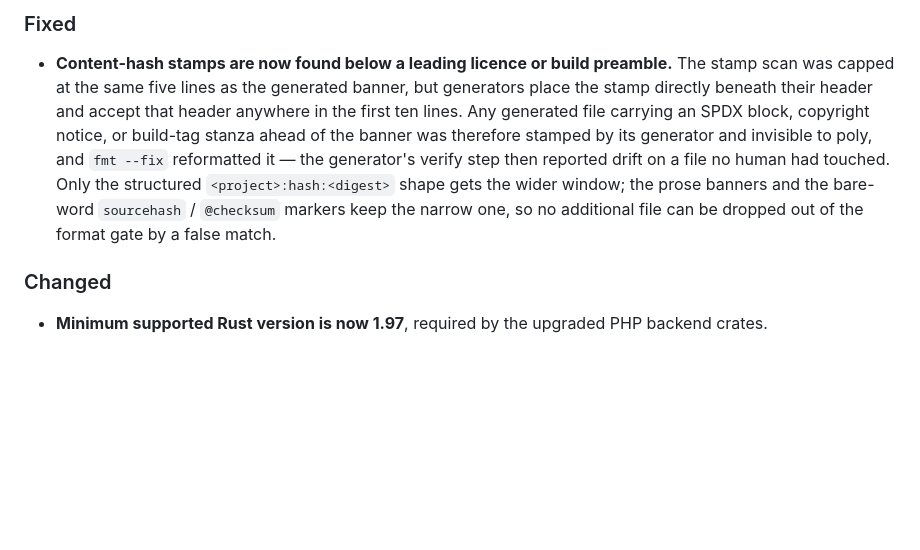
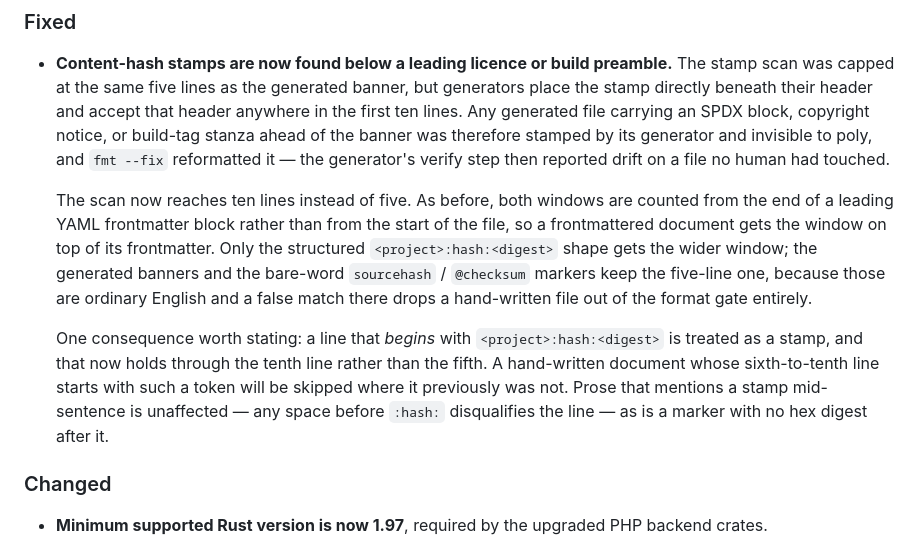
Before and after one commit to Goldziher/poly, a Markdown page: CHANGELOG.md, the part around the change. Rendered like a GitHub page; blank space fills up the shorter version.

Commit message:
docs(changelog): state the frontmatter datum and the widened exposure
The v0.21.5 entry described the new ten-line reach without saying what it is
measured from. Both windows count from the end of a leading YAML frontmatter
block, not from the start of the file — the distinction a consumer corrected
me on, and the one a reader comparing this entry against v0.21.4 needs.

It also omitted the cost. Widening the structured shape's window means a line
beginning `<project>:hash:<digest>` is now treated as a stamp through the
tenth line rather than the fifth, so a hand-written document shaped that way
leaves the format gate where it previously did not. That is a real behaviour
change and belongs in the notes rather than being discovered by whoever it
happens to.

```diff
--- a/CHANGELOG.md
+++ b/CHANGELOG.md
@@ -16,10 +16,20 @@ binary drives lint, format, hooks, and commit checks from one `poly.toml`.
   directly beneath their header and accept that header anywhere in the first ten lines. Any
   generated file carrying an SPDX block, copyright notice, or build-tag stanza ahead of the banner
   was therefore stamped by its generator and invisible to poly, and `fmt --fix` reformatted it —
-  the generator's verify step then reported drift on a file no human had touched. Only the
-  structured `<project>:hash:<digest>` shape gets the wider window; the prose banners and the
-  bare-word `sourcehash` / `@checksum` markers keep the narrow one, so no additional file can be
-  dropped out of the format gate by a false match.
+  the generator's verify step then reported drift on a file no human had touched.
+
+  The scan now reaches ten lines instead of five. As before, both windows are counted from the end
+  of a leading YAML frontmatter block rather than from the start of the file, so a frontmattered
+  document gets the window on top of its frontmatter. Only the structured
+  `<project>:hash:<digest>` shape gets the wider window; the generated banners and the bare-word
+  `sourcehash` / `@checksum` markers keep the five-line one, because those are ordinary English and
+  a false match there drops a hand-written file out of the format gate entirely.
+
+  One consequence worth stating: a line that *begins* with `<project>:hash:<digest>` is treated as
+  a stamp, and that now holds through the tenth line rather than the fifth. A hand-written document
+  whose sixth-to-tenth line starts with such a token will be skipped where it previously was not.
+  Prose that mentions a stamp mid-sentence is unaffected — any space before `:hash:` disqualifies
+  the line — as is a marker with no hex digest after it.
 
 ### Changed
 
```
